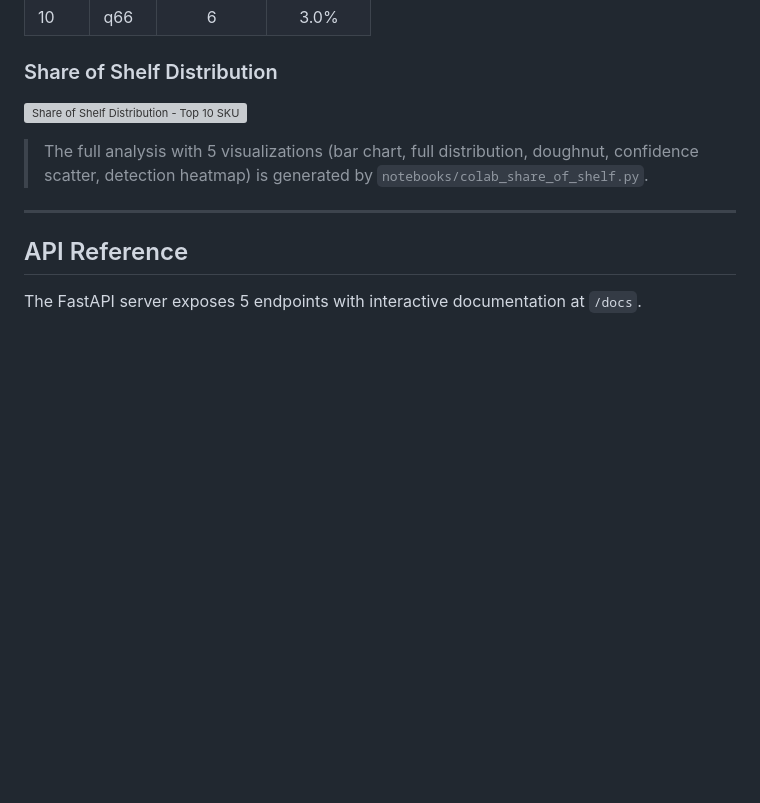
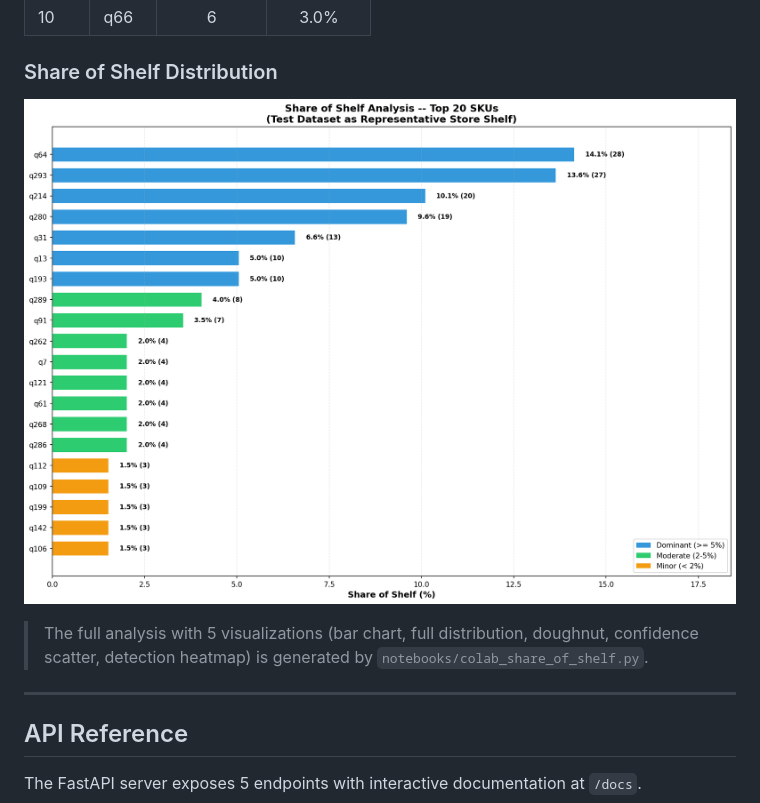
Before and after one commit to Kashshaf-Labib/Retail-OS-Object-Detection, a Markdown page: README.md, the part around the change. Rendered like a GitHub page; blank space fills up the shorter version; grey boxes are pictures that could not be loaded.

Commit message:
modify image path of Share of Shelf

```diff
--- a/README.md
+++ b/README.md
@@ -631,7 +631,7 @@ The analysis reveals a highly concentrated shelf layout where the **top 10 SKUs
 ### Share of Shelf Distribution
 
 <!-- Place your doughnut chart image here. See instructions below. -->
-![Share of Shelf Distribution - Top 10 SKUs vs Others](assets/share_of_shelf_doughnut.png)
+![Share of Shelf Distribution - Top 10 SKUs vs Others](assets/share_of_shelf_top20.png)
 
 > The full analysis with 5 visualizations (bar chart, full distribution, doughnut, confidence scatter, detection heatmap) is generated by `notebooks/colab_share_of_shelf.py`.
 
```
